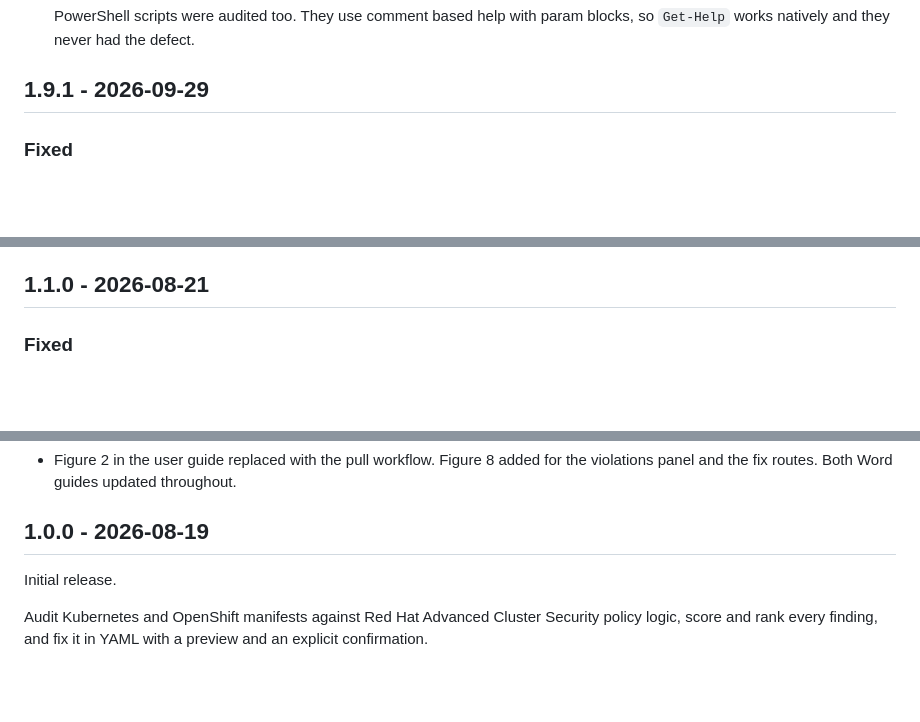
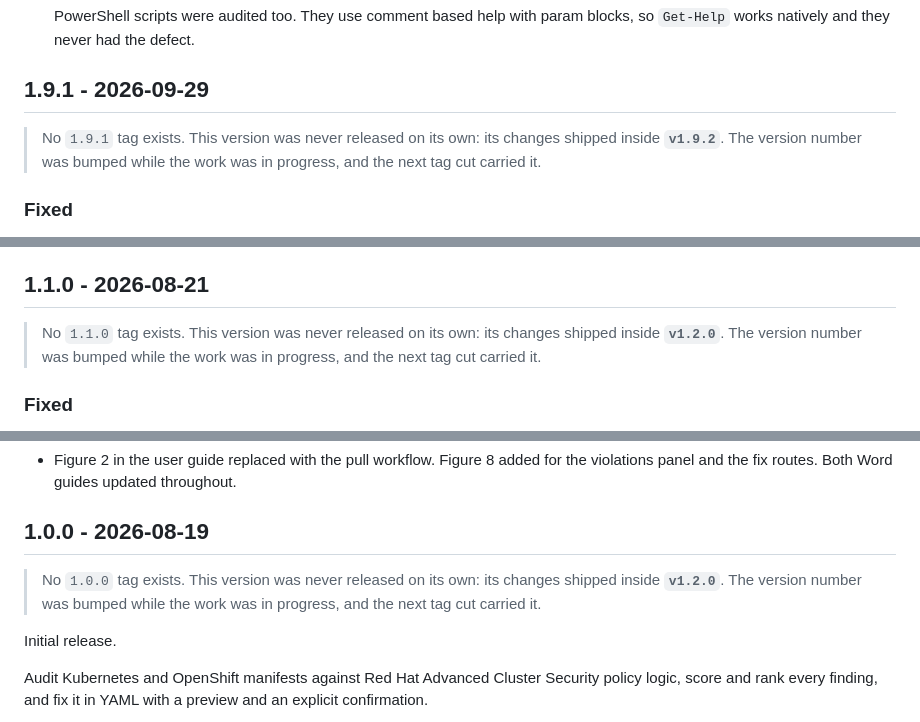
Before and after one commit to djkidnyce/DJ-ACS-Cluster-Security-Auditor, a Markdown page: CHANGELOG.md, 3 parts joined by grey strips. Rendered like a GitHub page; blank space fills up the shorter version.

```diff
--- a/CHANGELOG.md
+++ b/CHANGELOG.md
@@ -364,6 +370,8 @@ reading it.
   `Get-Help` works natively and they never had the defect.
 
 ## 1.9.1 - 2026-09-29
+
+> No `1.9.1` tag exists. This version was never released on its own: its changes shipped inside **`v1.9.2`**. The version number was bumped while the work was in progress, and the next tag cut carried it.
 
 ### Fixed
 
@@ -1281,6 +1289,8 @@ rather than being folded into a release that is already out.
 
 ## 1.1.0 - 2026-08-21
 
+> No `1.1.0` tag exists. This version was never released on its own: its changes shipped inside **`v1.2.0`**. The version number was bumped while the work was in progress, and the next tag cut carried it.
+
 ### Fixed
 
 - **The pages reported a posture of 100 out of 100, Grade A, when no manifests had been
@@ -1424,6 +1434,8 @@ rather than being folded into a release that is already out.
 
 ## 1.0.0 - 2026-08-19
 
+> No `1.0.0` tag exists. This version was never released on its own: its changes shipped inside **`v1.2.0`**. The version number was bumped while the work was in progress, and the next tag cut carried it.
+
 Initial release.
 
 Audit Kubernetes and OpenShift manifests against Red Hat Advanced Cluster Security policy
```
Also changed, not shown: other parts of CHANGELOG.md (+6 -0 lines).
